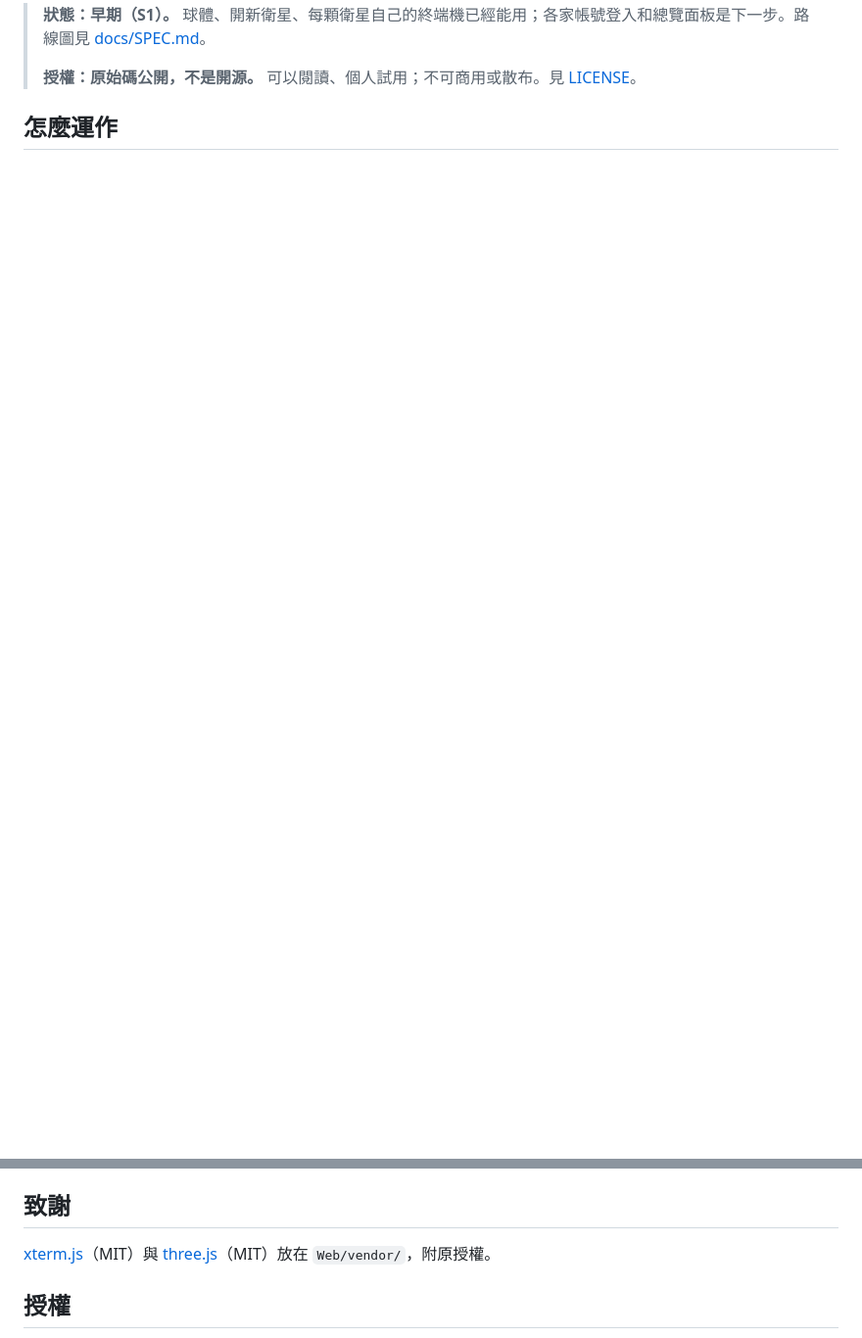
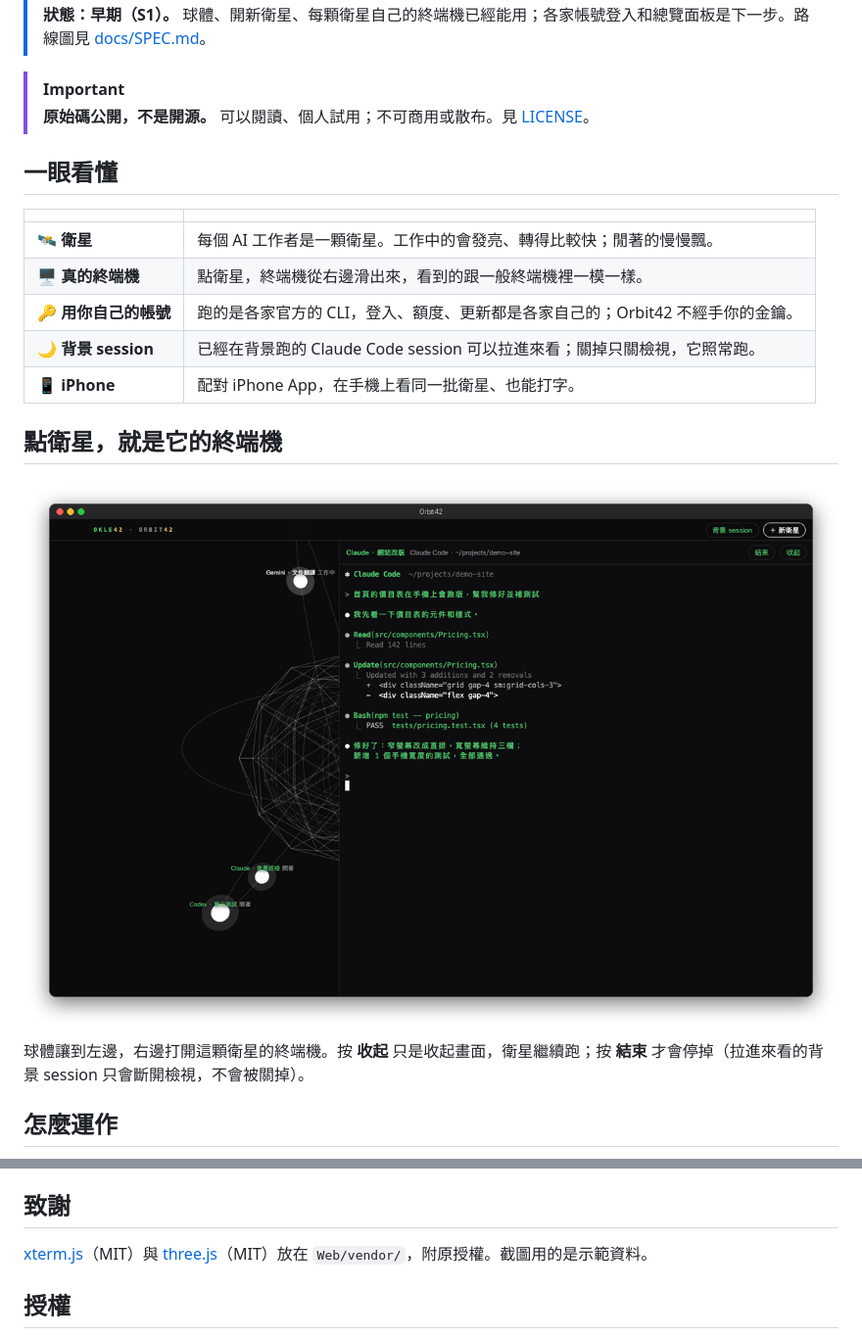
Before and after one commit to Okle42/Orbit42, a Markdown page: README.zh-TW.md, 2 parts joined by grey strips. Shown at 98% size. GitHub-like rendering; pictures changed too: docs/images/orbit42-terminal.png (added); blank space fills up the shorter version.

Commit message:
README 加截圖、一眼看懂表、運作示意圖（中英兩份；截圖用示範資料）
Co-Authored-By: Claude Opus 5.5 <noreply@anthropic.com>
Claude-Session: https://claude.ai/code/session_0148ukaAvjhiiom4i3gNTtsf

```diff
--- a/README.zh-TW.md
+++ b/README.zh-TW.md
@@ -7,6 +12,25 @@
 > **狀態：早期（S1）。** 球體、開新衛星、每顆衛星自己的終端機已經能用；各家帳號登入和總覽面板是下一步。路線圖見 [docs/SPEC.md](docs/SPEC.md)。
->
-> **授權：原始碼公開，不是開源。** 可以閱讀、個人試用；不可商用或散布。見 [LICENSE](LICENSE)。
+
+> [!IMPORTANT]
+> **原始碼公開，不是開源。** 可以閱讀、個人試用；不可商用或散布。見 [LICENSE](LICENSE)。
+
+## 一眼看懂
+
+| | |
+|---|---|
+| 🛰️ **衛星** | 每個 AI 工作者是一顆衛星。工作中的會發亮、轉得比較快；閒著的慢慢飄。 |
+| 🖥️ **真的終端機** | 點衛星，終端機從右邊滑出來，看到的跟一般終端機裡一模一樣。 |
+| 🔑 **用你自己的帳號** | 跑的是各家官方的 CLI，登入、額度、更新都是各家自己的；Orbit42 不經手你的金鑰。 |
+| 🌙 **背景 session** | 已經在背景跑的 Claude Code session 可以拉進來看；關掉只關檢視，它照常跑。 |
+| 📱 **iPhone** | 配對 iPhone App，在手機上看同一批衛星、也能打字。 |
+
+## 點衛星，就是它的終端機
+
+<p align="center">
+  <img src="docs/images/orbit42-terminal.png" alt="點開一顆衛星：球體讓到左邊，右邊是它的終端機，畫面是 Claude Code 修好版面並跑完測試" width="900">
+</p>
+
+球體讓到左邊，右邊打開這顆衛星的終端機。按 **收起** 只是收起畫面，衛星繼續跑；按 **結束** 才會停掉（拉進來看的背景 session 只會斷開檢視，不會被關掉）。
 
 ## 怎麼運作
 
@@ -46,7 +83,7 @@ swift build
 
 ## 致謝
 
-[xterm.js](https://github.com/xtermjs/xterm.js)（MIT）與 [three.js](https://github.com/mrdoob/three.js)（MIT）放在 `Web/vendor/`，附原授權。
+[xterm.js](https://github.com/xtermjs/xterm.js)（MIT）與 [three.js](https://github.com/mrdoob/three.js)（MIT）放在 `Web/vendor/`，附原授權。截圖用的是示範資料。
 
 ## 授權
 
```
Also changed, not shown: other parts of README.zh-TW.md (+30 -12 lines), README.md (+52 -15 lines), docs/images/orbit42-sphere.png (added).
